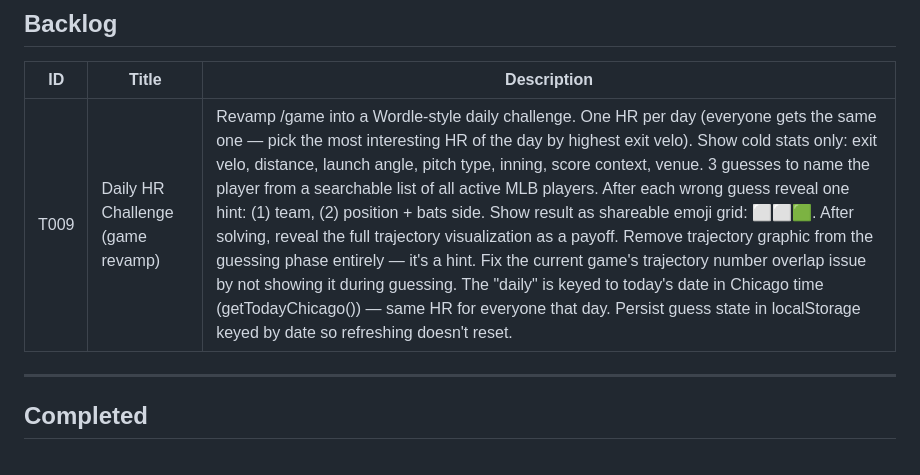
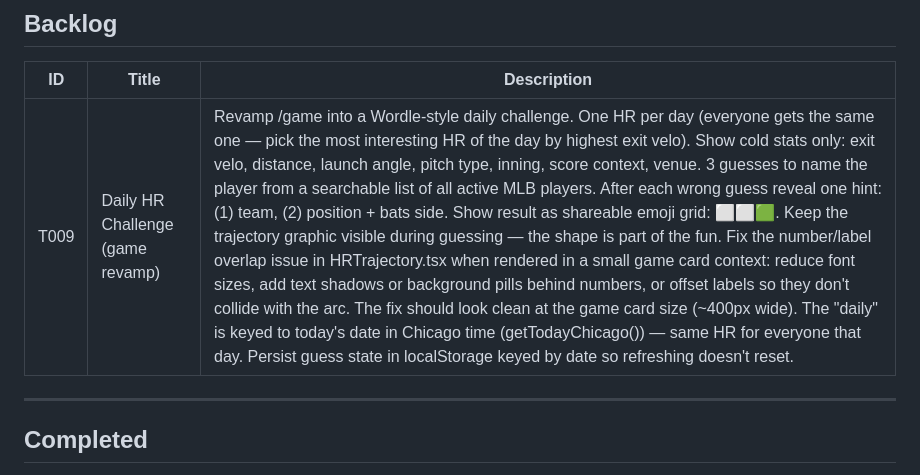
Before and after one commit to blakemartinez/who-hit-a-homerun-today, a Markdown page: ORCHESTRATION.md, the part around the change. Rendered like a GitHub page.

Commit message:
chore: update T009 — keep trajectory, just fix label overlap
Co-Authored-By: Blake's Claude Minion <blakes-claude-minion@noreply.local>

```diff
--- a/ORCHESTRATION.md
+++ b/ORCHESTRATION.md
@@ -29,7 +29,7 @@ See `.claude/prompts/mayor.md` and `.claude/prompts/worker.md` for full orchestr
 
 | ID | Title | Description |
 |----|-------|-------------|
-| T009 | Daily HR Challenge (game revamp) | Revamp /game into a Wordle-style daily challenge. One HR per day (everyone gets the same one — pick the most interesting HR of the day by highest exit velo). Show cold stats only: exit velo, distance, launch angle, pitch type, inning, score context, venue. 3 guesses to name the player from a searchable list of all active MLB players. After each wrong guess reveal one hint: (1) team, (2) position + bats side. Show result as shareable emoji grid: ⬜⬜🟩. After solving, reveal the full trajectory visualization as a payoff. Remove trajectory graphic from the guessing phase entirely — it's a hint. Fix the current game's trajectory number overlap issue by not showing it during guessing. The "daily" is keyed to today's date in Chicago time (getTodayChicago()) — same HR for everyone that day. Persist guess state in localStorage keyed by date so refreshing doesn't reset. |
+| T009 | Daily HR Challenge (game revamp) | Revamp /game into a Wordle-style daily challenge. One HR per day (everyone gets the same one — pick the most interesting HR of the day by highest exit velo). Show cold stats only: exit velo, distance, launch angle, pitch type, inning, score context, venue. 3 guesses to name the player from a searchable list of all active MLB players. After each wrong guess reveal one hint: (1) team, (2) position + bats side. Show result as shareable emoji grid: ⬜⬜🟩. Keep the trajectory graphic visible during guessing — the shape is part of the fun. Fix the number/label overlap issue in HRTrajectory.tsx when rendered in a small game card context: reduce font sizes, add text shadows or background pills behind numbers, or offset labels so they don't collide with the arc. The fix should look clean at the game card size (~400px wide). The "daily" is keyed to today's date in Chicago time (getTodayChicago()) — same HR for everyone that day. Persist guess state in localStorage keyed by date so refreshing doesn't reset. |
 
 ---
 
```
